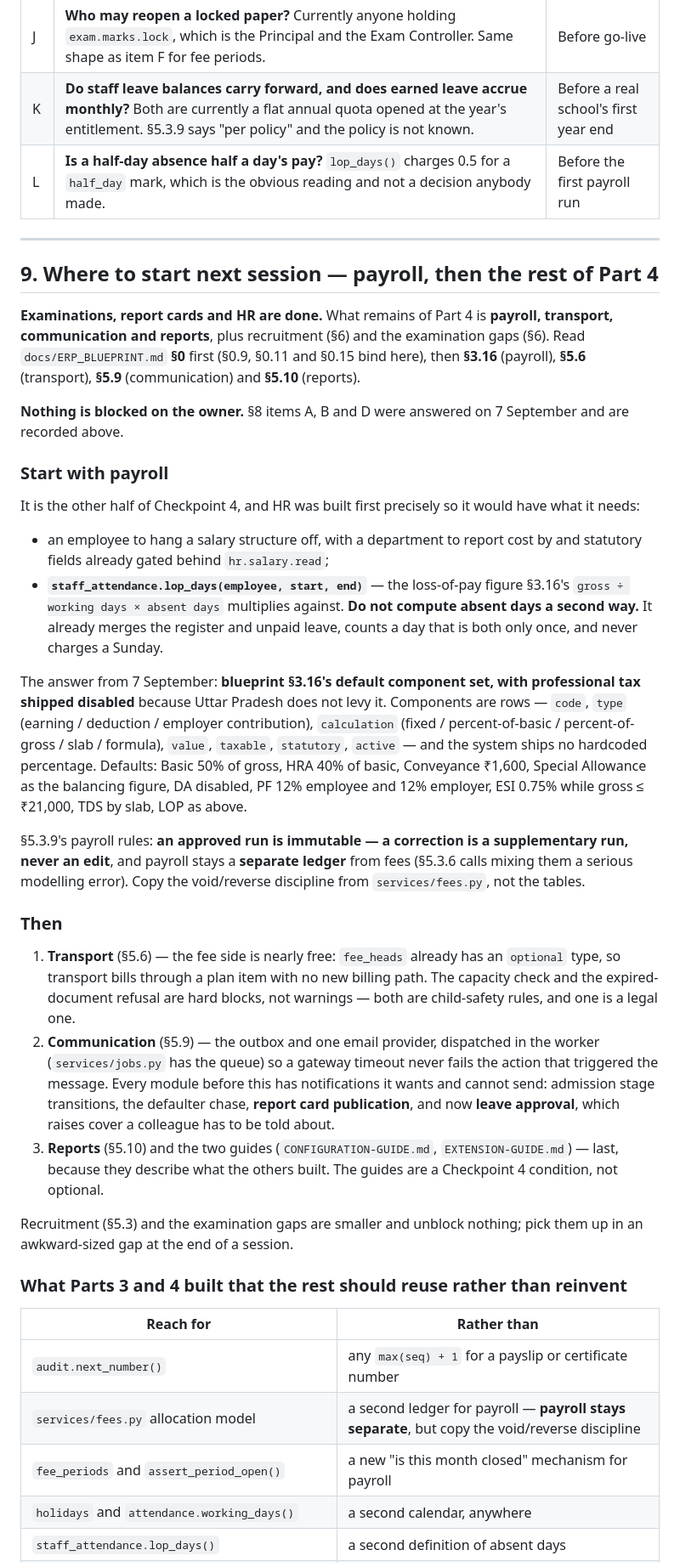
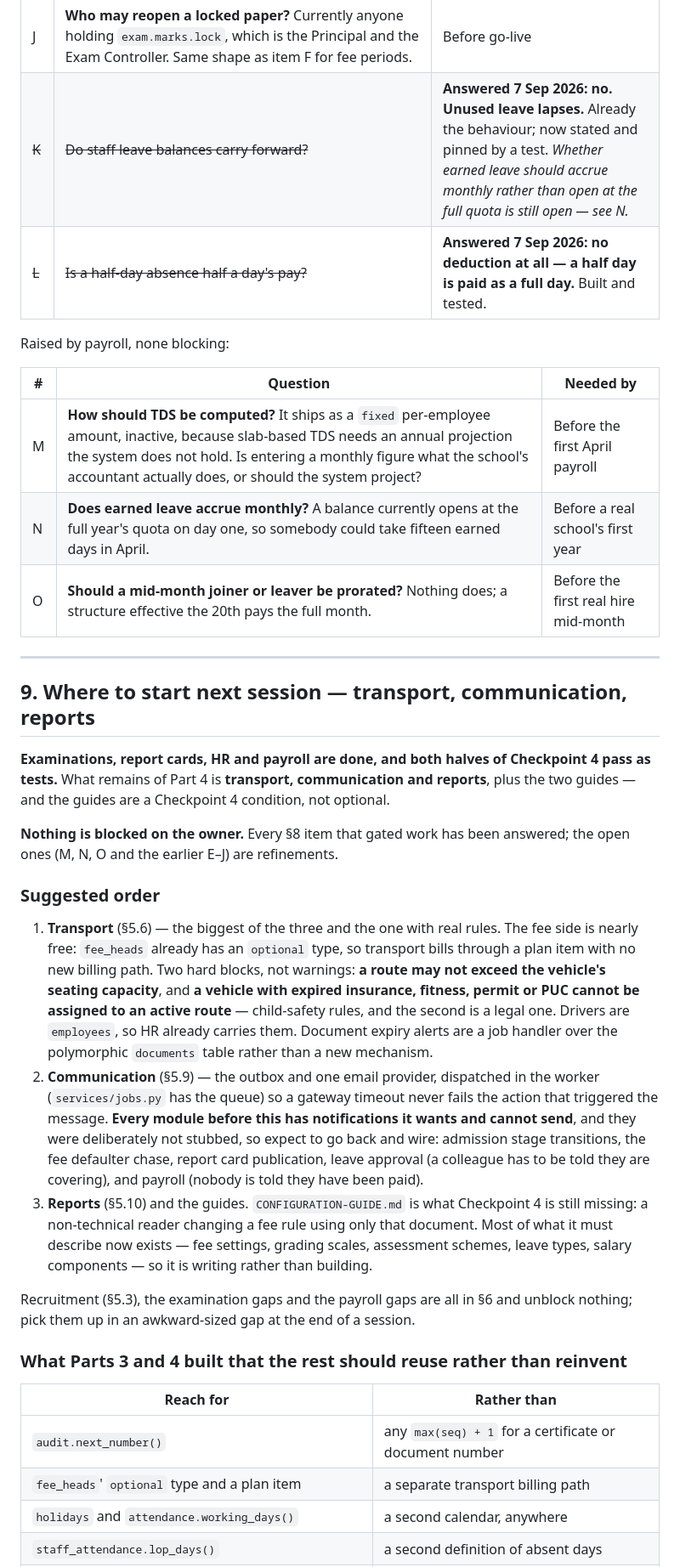
Before and after one commit to shivansh2277/School-management-system, a Markdown page: HANDOFF.md, the part around one of its changes. Shown at 85% size. GitHub-like rendering.

```diff
--- a/HANDOFF.md
+++ b/HANDOFF.md
@@ -675,74 +752,61 @@ Raised by the Part 4 work, none blocking:
 | H | **What makes a result a `fail` or a `compartment`?** §5.4.7 names both statuses and nothing computes them, because there is no pass mark anywhere in the scheme. Is it a percentage of the term total, a per-subject minimum, or both? A `pass_marks` column on `scheme_components` is the obvious home. | Before a term is published for real |
 | I | **Does an absent paper lower the percentage, or leave it out?** It is currently left out of both halves, which is the v0 rule §5.4.9 says to keep for a subject with no mark — but it means an absent child reads *higher* than one who sat the paper and scored zero. Defensible either way; currently a consequence of an inherited rule rather than a decision. | Before a term is published for real |
 | J | **Who may reopen a locked paper?** Currently anyone holding `exam.marks.lock`, which is the Principal and the Exam Controller. Same shape as item F for fee periods. | Before go-live |
-| K | **Do staff leave balances carry forward, and does earned leave accrue monthly?** Both are currently a flat annual quota opened at the year's entitlement. §5.3.9 says "per policy" and the policy is not known. | Before a real school's first year end |
-| L | **Is a half-day absence half a day's pay?** `lop_days()` charges 0.5 for a `half_day` mark, which is the obvious reading and not a decision anybody made. | Before the first payroll run |
+| ~~K~~ | ~~Do staff leave balances carry forward?~~ | **Answered 7 Sep 2026: no. Unused leave lapses.** Already the behaviour; now stated and pinned by a test. *Whether earned leave should accrue monthly rather than open at the full quota is still open — see N.* |
+| ~~L~~ | ~~Is a half-day absence half a day's pay?~~ | **Answered 7 Sep 2026: no deduction at all — a half day is paid as a full day.** Built and tested. |
+
+Raised by payroll, none blocking:
+
+| # | Question | Needed by |
+|---|---|---|
+| M | **How should TDS be computed?** It ships as a `fixed` per-employee amount, inactive, because slab-based TDS needs an annual projection the system does not hold. Is entering a monthly figure what the school's accountant actually does, or should the system project? | Before the first April payroll |
+| N | **Does earned leave accrue monthly?** A balance currently opens at the full year's quota on day one, so somebody could take fifteen earned days in April. | Before a real school's first year |
+| O | **Should a mid-month joiner or leaver be prorated?** Nothing does; a structure effective the 20th pays the full month. | Before the first real hire mid-month |
 
 ---
 
-## 9. Where to start next session — payroll, then the rest of Part 4
+## 9. Where to start next session — transport, communication, reports
 
-**Examinations, report cards and HR are done.** What remains of Part 4 is
-**payroll, transport, communication and reports**, plus recruitment (§6) and the
-examination gaps (§6). Read `docs/ERP_BLUEPRINT.md` **§0** first (§0.9, §0.11
-and §0.15 bind here), then **§3.16** (payroll), **§5.6** (transport), **§5.9**
-(communication) and **§5.10** (reports).
+**Examinations, report cards, HR and payroll are done, and both halves of
+Checkpoint 4 pass as tests.** What remains of Part 4 is **transport,
+communication and reports**, plus the two guides — and the guides are a
+Checkpoint 4 condition, not optional.
 
-**Nothing is blocked on the owner.** §8 items A, B and D were answered on
-7 September and are recorded above.
+**Nothing is blocked on the owner.** Every §8 item that gated work has been
+answered; the open ones (M, N, O and the earlier E–J) are refinements.
 
-### Start with payroll
+### Suggested order
 
-It is the other half of Checkpoint 4, and HR was built first precisely so it
-would have what it needs:
-
-- an employee to hang a salary structure off, with a department to report cost
-  by and statutory fields already gated behind `hr.salary.read`;
-- **`staff_attendance.lop_days(employee, start, end)`** — the loss-of-pay figure
-  §3.16's `gross ÷ working days × absent days` multiplies against. **Do not
-  compute absent days a second way.** It already merges the register and unpaid
-  leave, counts a day that is both only once, and never charges a Sunday.
-
-The answer from 7 September: **blueprint §3.16's default component set, with
-professional tax shipped disabled** because Uttar Pradesh does not levy it.
-Components are rows — `code`, `type` (earning / deduction / employer
-contribution), `calculation` (fixed / percent-of-basic / percent-of-gross / slab
-/ formula), `value`, `taxable`, `statutory`, `active` — and the system ships no
-hardcoded percentage. Defaults: Basic 50% of gross, HRA 40% of basic,
-Conveyance ₹1,600, Special Allowance as the balancing figure, DA disabled,
-PF 12% employee and 12% employer, ESI 0.75% while gross ≤ ₹21,000, TDS by slab,
-LOP as above.
-
-§5.3.9's payroll rules: **an approved run is immutable — a correction is a
-supplementary run, never an edit**, and payroll stays a **separate ledger** from
-fees (§5.3.6 calls mixing them a serious modelling error). Copy the void/reverse
-discipline from `services/fees.py`, not the tables.
-
-### Then
-
-1. **Transport** (§5.6) — the fee side is nearly free: `fee_heads` already has
-   an `optional` type, so transport bills through a plan item with no new
-   billing path. The capacity check and the expired-document refusal are hard
-   blocks, not warnings — both are child-safety rules, and one is a legal one.
+1. **Transport** (§5.6) — the biggest of the three and the one with real rules.
+   The fee side is nearly free: `fee_heads` already has an `optional` type, so
+   transport bills through a plan item with no new billing path. Two hard
+   blocks, not warnings: **a route may not exceed the vehicle's seating
+   capacity**, and **a vehicle with expired insurance, fitness, permit or PUC
+   cannot be assigned to an active route** — child-safety rules, and the second
+   is a legal one. Drivers are `employees`, so HR already carries them. Document
+   expiry alerts are a job handler over the polymorphic `documents` table
+   rather than a new mechanism.
 2. **Communication** (§5.9) — the outbox and one email provider, dispatched in
    the worker (`services/jobs.py` has the queue) so a gateway timeout never
-   fails the action that triggered the message. Every module before this has
-   notifications it wants and cannot send: admission stage transitions, the
-   defaulter chase, **report card publication**, and now **leave approval**,
-   which raises cover a colleague has to be told about.
-3. **Reports** (§5.10) and the two guides (`CONFIGURATION-GUIDE.md`,
-   `EXTENSION-GUIDE.md`) — last, because they describe what the others built.
-   The guides are a Checkpoint 4 condition, not optional.
+   fails the action that triggered the message. **Every module before this has
+   notifications it wants and cannot send**, and they were deliberately not
+   stubbed, so expect to go back and wire: admission stage transitions, the fee
+   defaulter chase, report card publication, leave approval (a colleague has to
+   be told they are covering), and payroll (nobody is told they have been paid).
+3. **Reports** (§5.10) and the guides. `CONFIGURATION-GUIDE.md` is what
+   Checkpoint 4 is still missing: a non-technical reader changing a fee rule
+   using only that document. Most of what it must describe now exists — fee
+   settings, grading scales, assessment schemes, leave types, salary components
+   — so it is writing rather than building.
 
-Recruitment (§5.3) and the examination gaps are smaller and unblock nothing;
-pick them up in an awkward-sized gap at the end of a session.
+Recruitment (§5.3), the examination gaps and the payroll gaps are all in §6 and
+unblock nothing; pick them up in an awkward-sized gap at the end of a session.
 
 ### What Parts 3 and 4 built that the rest should reuse rather than reinvent
 
 | Reach for | Rather than |
 |---|---|
-| `audit.next_number()` | any `max(seq) + 1` for a payslip or certificate number |
-| `services/fees.py` allocation model | a second ledger for payroll — **payroll stays separate**, but copy the void/reverse discipline |
-| `fee_periods` and `assert_period_open()` | a new "is this month closed" mechanism for payroll |
+| `audit.next_number()` | any `max(seq) + 1` for a certificate or document number |
+| `fee_heads`' `optional` type and a plan item | a separate transport billing path |
 | `holidays` and `attendance.working_days()` | a second calendar, anywhere |
 | `staff_attendance.lop_days()` | a second definition of absent days |
```
Also changed, not shown: other parts of HANDOFF.md (+105 -25 lines).
